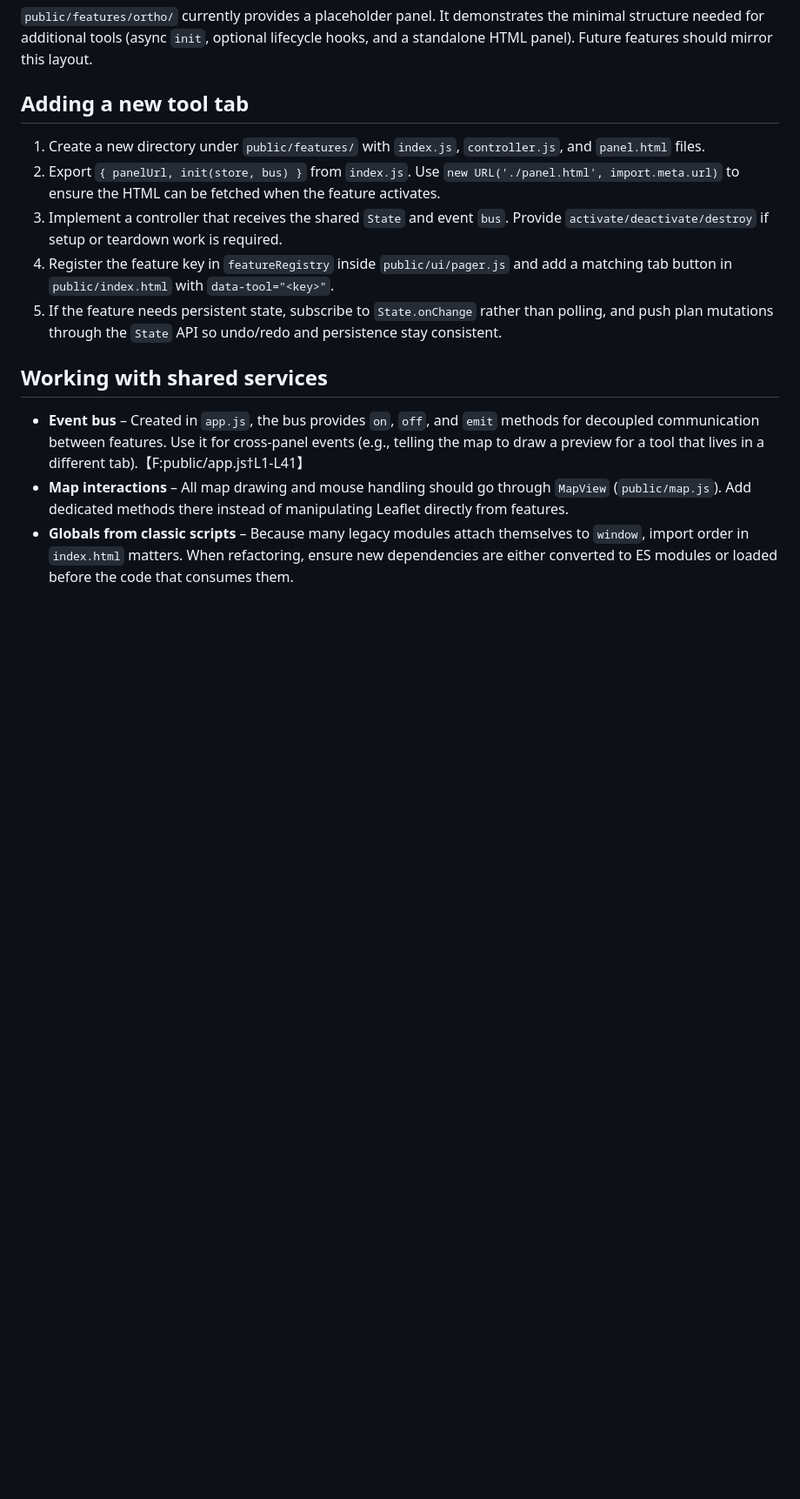
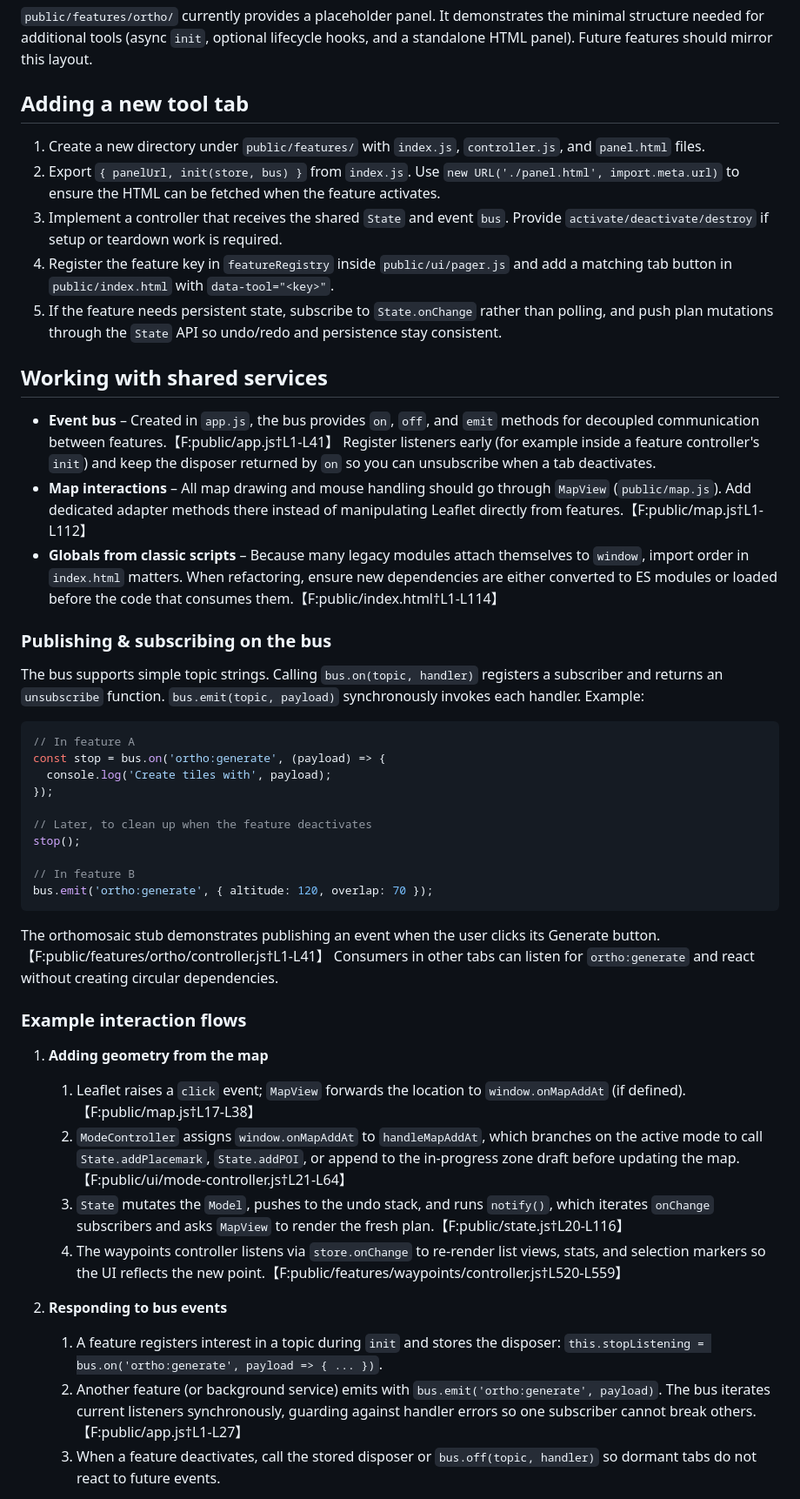
Before and after one commit to nhorro/drone-mission-planner, a Markdown page: doc/DeveloperGuide.md, the part around one of its changes. Shown at 87% size. Drawn GitHub-style; blank space fills up the shorter version.

Commit message:
Expand developer guide with architecture flows

````diff
--- a/doc/DeveloperGuide.md
+++ b/doc/DeveloperGuide.md
@@ -43,6 +47,39 @@ Because this controller centralizes most interactions with plan data, bug fixes
 
 ## Working with shared services
 
-- **Event bus** – Created in `app.js`, the bus provides `on`, `off`, and `emit` methods for decoupled communication between features. Use it for cross-panel events (e.g., telling the map to draw a preview for a tool that lives in a different tab).【F:public/app.js†L1-L41】
-- **Map interactions** – All map drawing and mouse handling should go through `MapView` (`public/map.js`). Add dedicated methods there instead of manipulating Leaflet directly from features.
-- **Globals from classic scripts** – Because many legacy modules attach themselves to `window`, import order in `index.html` matters. When refactoring, ensure new dependencies are either converted to ES modules or loaded before the code that consumes them.
+- **Event bus** – Created in `app.js`, the bus provides `on`, `off`, and `emit` methods for decoupled communication between features.【F:public/app.js†L1-L41】 Register listeners early (for example inside a feature controller's `init`) and keep the disposer returned by `on` so you can unsubscribe when a tab deactivates.
+- **Map interactions** – All map drawing and mouse handling should go through `MapView` (`public/map.js`). Add dedicated adapter methods there instead of manipulating Leaflet directly from features.【F:public/map.js†L1-L112】
+- **Globals from classic scripts** – Because many legacy modules attach themselves to `window`, import order in `index.html` matters. When refactoring, ensure new dependencies are either converted to ES modules or loaded before the code that consumes them.【F:public/index.html†L1-L114】
+
+### Publishing & subscribing on the bus
+
+The bus supports simple topic strings. Calling `bus.on(topic, handler)` registers a subscriber and returns an `unsubscribe` function. `bus.emit(topic, payload)` synchronously invokes each handler. Example:
+
+```js
+// In feature A
+const stop = bus.on('ortho:generate', (payload) => {
+  console.log('Create tiles with', payload);
+});
+
+// Later, to clean up when the feature deactivates
+stop();
+
+// In feature B
+bus.emit('ortho:generate', { altitude: 120, overlap: 70 });
+```
+
+The orthomosaic stub demonstrates publishing an event when the user clicks its Generate button.【F:public/features/ortho/controller.js†L1-L41】 Consumers in other tabs can listen for `ortho:generate` and react without creating circular dependencies.
+
+### Example interaction flows
+
+1. **Adding geometry from the map**
+   1. Leaflet raises a `click` event; `MapView` forwards the location to `window.onMapAddAt` (if defined).【F:public/map.js†L17-L38】
+   2. `ModeController` assigns `window.onMapAddAt` to `handleMapAddAt`, which branches on the active mode to call `State.addPlacemark`, `State.addPOI`, or append to the in-progress zone draft before updating the map.【F:public/ui/mode-controller.js†L21-L64】
+   3. `State` mutates the `Model`, pushes to the undo stack, and runs `notify()`, which iterates `onChange` subscribers and asks `MapView` to render the fresh plan.【F:public/state.js†L20-L116】
+   4. The waypoints controller listens via `store.onChange` to re-render list views, stats, and selection markers so the UI reflects the new point.【F:public/features/waypoints/controller.js†L520-L559】
+
+2. **Responding to bus events**
+   1. A feature registers interest in a topic during `init` and stores the disposer: `this.stopListening = bus.on('ortho:generate', payload => { ... })`.
+   2. Another feature (or background service) emits with `bus.emit('ortho:generate', payload)`. The bus iterates current listeners synchronously, guarding against handler errors so one subscriber cannot break others.【F:public/app.js†L1-L27】
+   3. When a feature deactivates, call the stored disposer or `bus.off(topic, handler)` so dormant tabs do not react to future events.
+
````
Also changed, not shown: other parts of doc/DeveloperGuide.md (+19 -3 lines).
